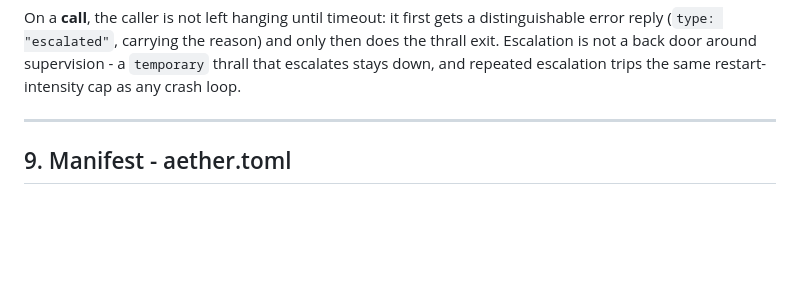
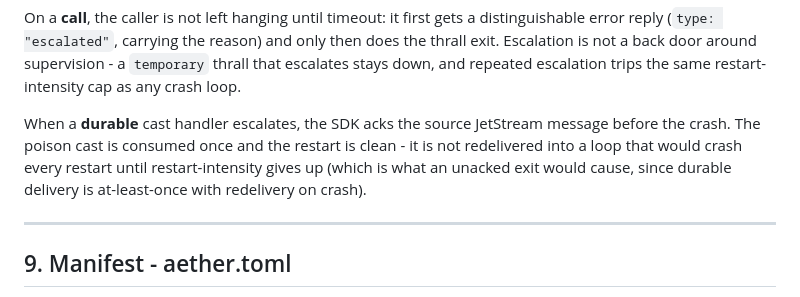
Before and after one commit to hamicek/aether, a Markdown page: DESIGN.md, the part around the change. Drawn GitHub-style; blank space fills up the shorter version.

Commit message:
docs: note durable-cast escalation acks before the crash
Document that a durable cast handler that escalates acks the poison message
before exiting, so it is consumed once and the restart is clean rather than
looping on redelivery.

```diff
--- a/DESIGN.md
+++ b/DESIGN.md
@@ -285,6 +285,11 @@ On a **call**, the caller is not left hanging until timeout: it first gets a dis
 reply (`type: "escalated"`, carrying the reason) and only then does the thrall exit. Escalation is not
 a back door around supervision - a `temporary` thrall that escalates stays down, and repeated
 escalation trips the same restart-intensity cap as any crash loop.
+
+When a **durable** cast handler escalates, the SDK acks the source JetStream message before the
+crash. The poison cast is consumed once and the restart is clean - it is not redelivered into a loop
+that would crash every restart until restart-intensity gives up (which is what an unacked exit would
+cause, since durable delivery is at-least-once with redelivery on crash).
 
 ---
 
```
